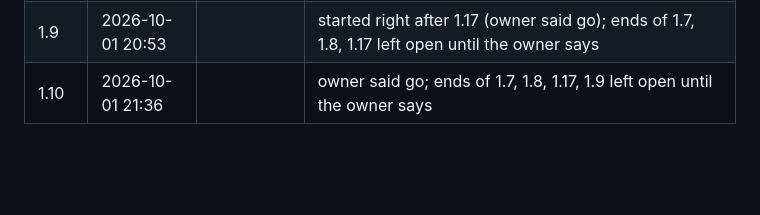
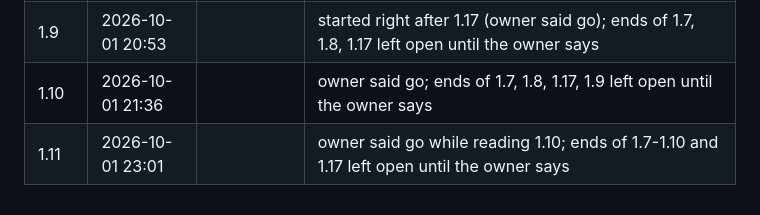
Before and after one commit to Anushka-200/p02-production-rag-platform, a Markdown page: ESTIMATES.md, the part around the change. Rendered like a GitHub page; blank space fills up the shorter version.

Commit message:
docs: log 1.11 start
Co-Authored-By: Claude Sonnet 5.5 <noreply@anthropic.com>

```diff
--- a/ESTIMATES.md
+++ b/ESTIMATES.md
@@ -174,3 +174,4 @@ Start time: 19:01 (2026-09-30). Owner's phase-level estimate (all 16 tasks toget
 | 1.17 | 2026-10-01 20:51 | | owner said go for 1.9; cost guard built first because 1.9 spends money (1.7 and 1.8 ends left open until the owner says) |
 | 1.9 | 2026-10-01 20:53 | | started right after 1.17 (owner said go); ends of 1.7, 1.8, 1.17 left open until the owner says |
 | 1.10 | 2026-10-01 21:36 | | owner said go; ends of 1.7, 1.8, 1.17, 1.9 left open until the owner says |
+| 1.11 | 2026-10-01 23:01 | | owner said go while reading 1.10; ends of 1.7-1.10 and 1.17 left open until the owner says |
```
